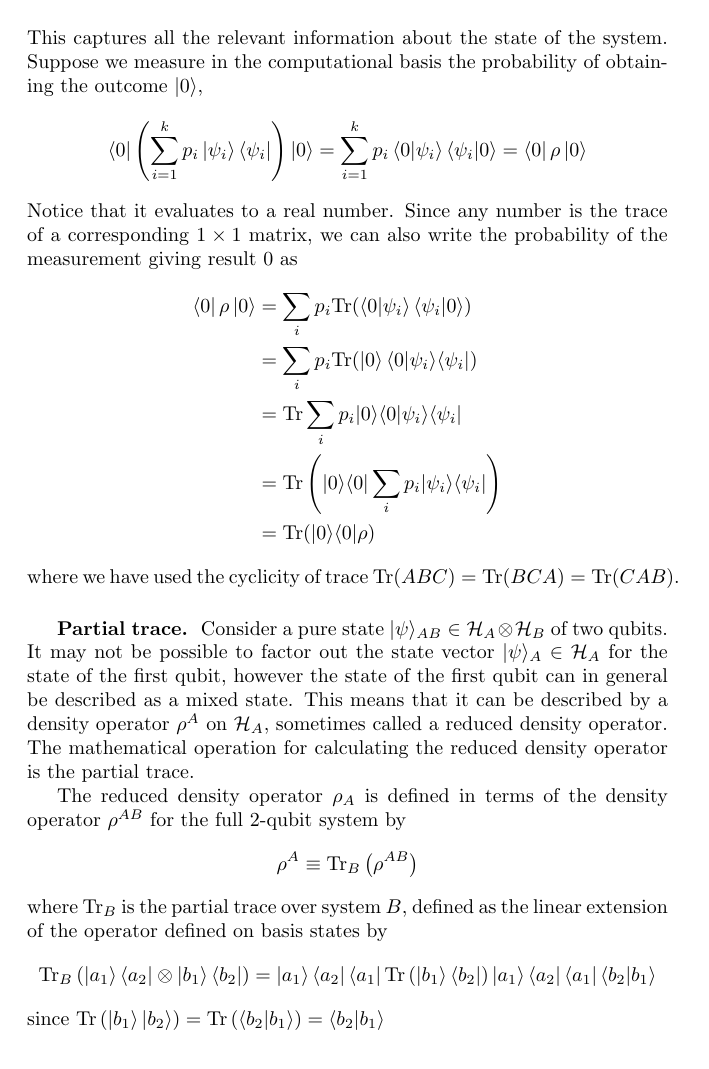
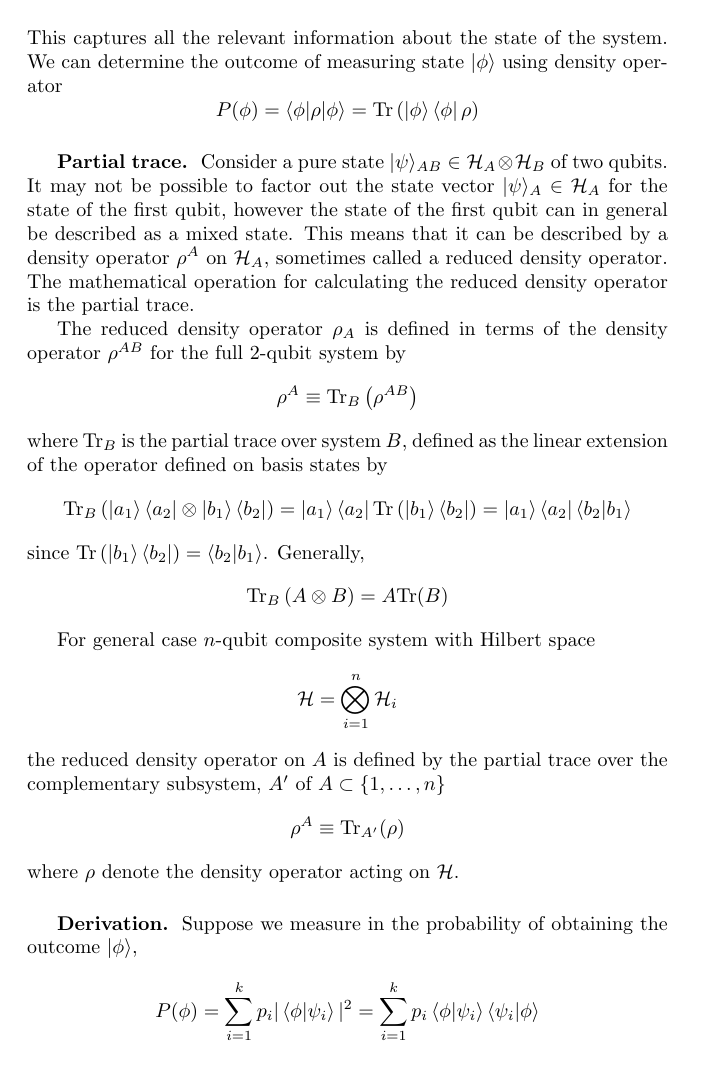
Before and after one commit to JohanesFaustus/QuantumMechanics, a LaTeX thesis (Main.tex, which reads Chapter/QM/Postulate/Pos.tex): page 78 of 170 before the commit and page 78 of 171 after it. Compiled offline with pdfLaTeX.

Commit message:
append density operator

```diff
--- a/Chapter/QM/Postulate/Pos.tex
+++ b/Chapter/QM/Postulate/Pos.tex
@@ -277,24 +277,12 @@ Another method is using density operator for an ensemble of pure states
     \rho = \sum_{i=1}^{k} p_i \ket{\psi_i} \langle \psi_i|
 \end{equation*}
 This captures all the relevant information about the state of the system.
-Suppose we measure in the computational basis the probability of obtaining the outcome $\ket{0}$,
+We can determine the outcome of measuring state $\ket{\phi}$ using density operator
 \begin{equation*}
-    \bra{0} \left( \sum_{i=1}^{k} p_i \ket{\psi_i} \langle \psi_i | \right) \ket{0}=
-    \sum_{i=1}^{k} p_i \braket{0|\psi_i}\braket{\psi_i|0} = \bra{0}\rho \ket{0}
+    P(\phi)= \braket{\phi  | \rho|\phi}= \mathrm{Tr } \left( \ket{\phi }\bra{\phi }\rho \right)
 \end{equation*}
-Notice that it evaluates to a real number.
-Since any number is the trace of a corresponding $1 \times 1$ matrix, we can also write the probability of the measurement giving result 0 as
-\begin{align*}
-    \bra{0}\rho \ket{0} & =  \sum_{i} p_{i} \mathrm{Tr}(\braket{0|\psi_i}\braket{\psi_i|0})                                     \\
-                        & = \sum_{i} p_{i} \mathrm{Tr} ( \ket{0} \langle 0| \psi_{i} \rangle \langle \psi_{i}| )                \\
-                        & = \mathrm{Tr} \sum_{i} p_{i} |0\rangle \langle 0| \psi_{i} \rangle \langle \psi_{i}|                  \\
-                        & = \mathrm{Tr} \left( |0\rangle \langle 0| \sum_{i} p_{i} | \psi_{i} \rangle \langle \psi_{i}| \right) \\
-                        & = \mathrm{Tr}( |0\rangle \langle 0| \rho )
-\end{align*}
-where we have used the cyclicity of trace $\mathrm{Tr}(ABC) = \mathrm{Tr}(BCA) = \mathrm{Tr}(CAB)$.
 
 \subsubsection{Partial trace.}
-
 Consider a pure state $|\psi\rangle_{AB} \in \mathcal{H}_A \otimes \mathcal{H}_B$ of two qubits.
 It may not be possible to factor out the state vector $|\psi\rangle_A \in \mathcal{H}_A$ for the state of the first qubit, however the state of the first qubit can in general be described as a mixed state.
 This means that it can be described by a density operator $\rho^A$ on $\mathcal{H}_A$, sometimes called a reduced density operator.
@@ -306,9 +294,13 @@ The reduced density operator $\rho_A$ is defined in terms of the density operato
 \end{equation*}
 where $\mathrm{Tr}_B$ is the partial trace over system $B$, defined as the linear extension of the operator deﬁned on basis states by
 \begin{equation*}
-    \mathrm{Tr}_B \left(\ket{a_1}\bra{a_2}\otimes \ket{b_1} \bra{b_2}  \right) = \ket{a_1}\bra{a_2} \bra{a_1}\mathrm{Tr}\left( \ket{b_1}\bra{b_2} \right)  \ket{a_1}\bra{a_2} \bra{a_1} \braket{b_2|b_1}
+    \mathrm{Tr}_B \left(\ket{a_1}\bra{a_2}\otimes \ket{b_1} \bra{b_2}  \right) = \ket{a_1}\bra{a_2} \mathrm{Tr}\left( \ket{b_1}\bra{b_2} \right) = \ket{a_1}\bra{a_2} \braket{b_2|b_1}
 \end{equation*}
-since $\mathrm{Tr}\left( \ket{b_1}\ket{b_2} \right) = \mathrm{Tr} \left( \braket{b_2|b_1} \right)=\braket{b_2|b_1} $
+since $\mathrm{Tr}\left( \ket{b_1} \bra{b_2} \right) =\braket{b_2|b_1} $.
+Generally,
+\begin{equation*}
+    \mathrm{Tr}_B \left(A \otimes B  \right) = A \mathrm{Tr }(B)
+\end{equation*}
 
 For general case $n$-qubit composite system with Hilbert space
 \begin{equation*}
@@ -319,3 +311,17 @@ the reduced density operator on $A$ is defined by the partial trace over the com
     \rho^{A} \equiv \mathrm{Tr}_{{A}'}(\rho)
 \end{equation*}
 where $\rho$ denote the density operator acting on $\mathcal{H}$.
+
+\subsubsection{Derivation.}
+Suppose we measure in the probability of obtaining the outcome $\ket{\phi}$,
+\begin{align*}
+    P(\phi)
+     & =  \sum_{i=1}^{k} p_i | \braket{\phi  | \psi_i}|^2
+    =  \sum_{i=1}^{k} p_i \braket{\phi|\psi_i}\braket{\psi_i|\phi}                             \\
+     & = \bra{\phi} \left( \sum_{i=1}^{k} p_i \ket{\psi_i} \langle \psi_i | \right) \ket{\phi} \\
+    P(\phi)
+     & =  \bra{\phi}\rho \ket{\phi}
+\end{align*}
+
+We can also write the probability of the measurement giving result $\phi$ as
+\begin{equation*}
```
Also changed, not shown: Chapter/QM/Postulate/Pos.tex (39 more changed lines).
